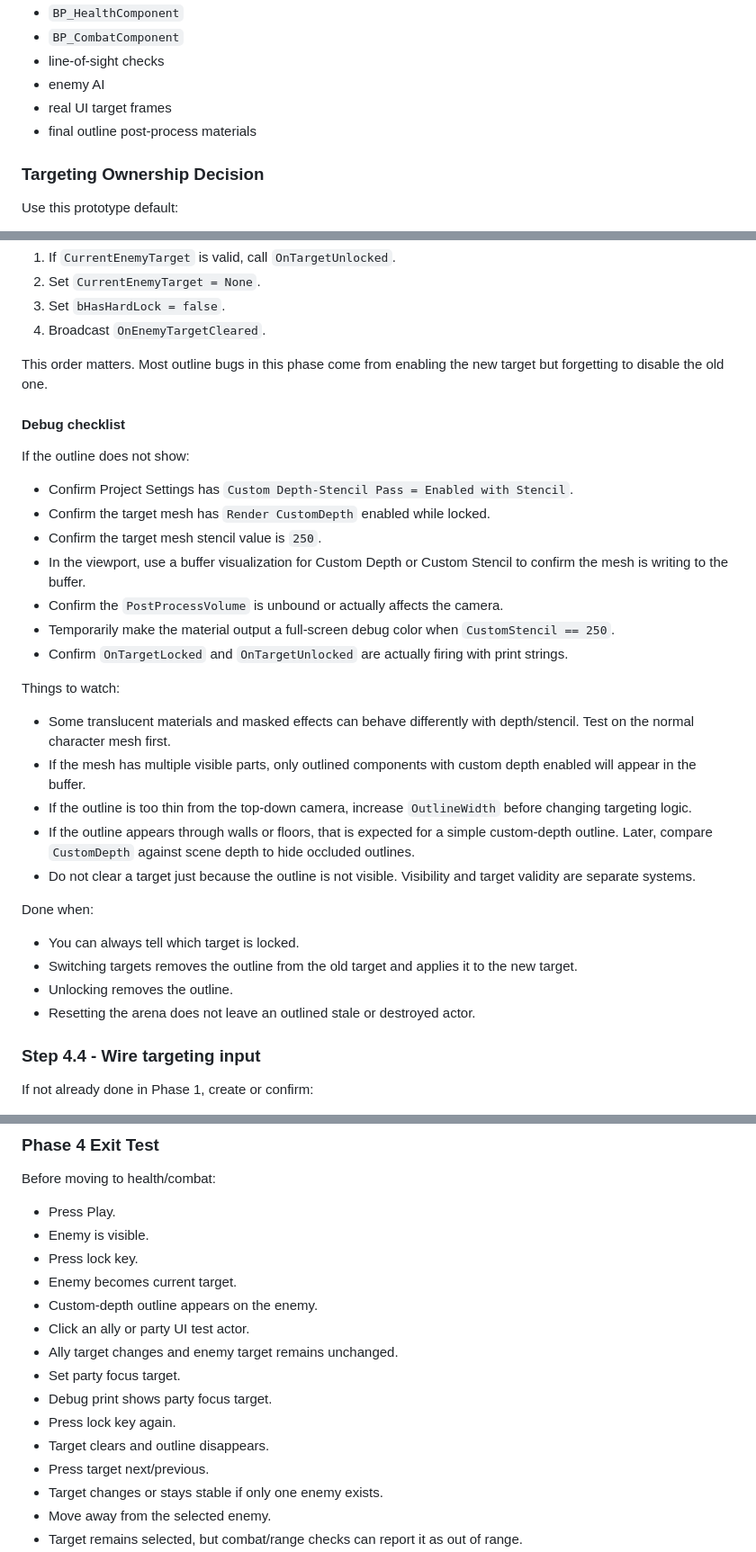
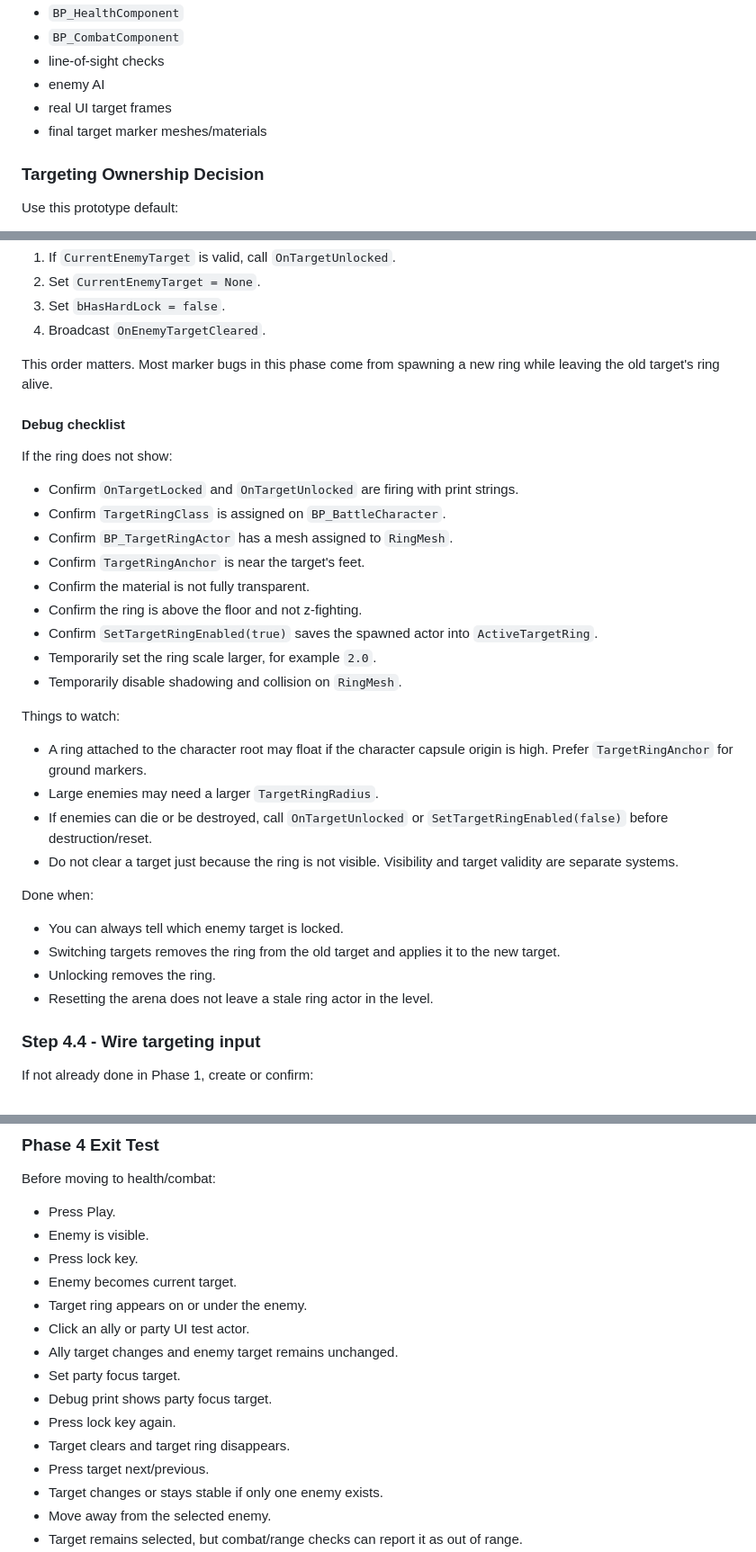
Before and after one commit to fabolze/SoAWebApp, a Markdown page: UE5_Integration/UE5_Prototype_Step_By_Step.md, 3 parts joined by grey strips. Shown at 90% size. Drawn GitHub-style.

```diff
--- a/UE5_Integration/UE5_Prototype_Step_By_Step.md
+++ b/UE5_Integration/UE5_Prototype_Step_By_Step.md
@@ -657,7 +657,7 @@ You do not need these yet:
 - line-of-sight checks
 - enemy AI
 - real UI target frames
-- final outline post-process materials
+- final target marker meshes/materials
 
 ### Targeting Ownership Decision
 Use this prototype default:
@@ -1179,30 +1227,31 @@ In `ClearEnemyTarget`:
 3. Set `bHasHardLock = false`.
 4. Broadcast `OnEnemyTargetCleared`.
 
-This order matters. Most outline bugs in this phase come from enabling the new target but forgetting to disable the old one.
+This order matters. Most marker bugs in this phase come from spawning a new ring while leaving the old target's ring alive.
 
 #### Debug checklist
-If the outline does not show:
-- Confirm Project Settings has `Custom Depth-Stencil Pass = Enabled with Stencil`.
-- Confirm the target mesh has `Render CustomDepth` enabled while locked.
-- Confirm the target mesh stencil value is `250`.
-- In the viewport, use a buffer visualization for Custom Depth or Custom Stencil to confirm the mesh is writing to the buffer.
-- Confirm the `PostProcessVolume` is unbound or actually affects the camera.
-- Temporarily make the material output a full-screen debug color when `CustomStencil == 250`.
-- Confirm `OnTargetLocked` and `OnTargetUnlocked` are actually firing with print strings.
+If the ring does not show:
+- Confirm `OnTargetLocked` and `OnTargetUnlocked` are firing with print strings.
+- Confirm `TargetRingClass` is assigned on `BP_BattleCharacter`.
+- Confirm `BP_TargetRingActor` has a mesh assigned to `RingMesh`.
+- Confirm `TargetRingAnchor` is near the target's feet.
+- Confirm the material is not fully transparent.
+- Confirm the ring is above the floor and not z-fighting.
+- Confirm `SetTargetRingEnabled(true)` saves the spawned actor into `ActiveTargetRing`.
+- Temporarily set the ring scale larger, for example `2.0`.
+- Temporarily disable shadowing and collision on `RingMesh`.
 
 Things to watch:
-- Some translucent materials and masked effects can behave differently with depth/stencil. Test on the normal character mesh first.
-- If the mesh has multiple visible parts, only outlined components with custom depth enabled will appear in the buffer.
-- If the outline is too thin from the top-down camera, increase `OutlineWidth` before changing targeting logic.
-- If the outline appears through walls or floors, that is expected for a simple custom-depth outline. Later, compare `CustomDepth` against scene depth to hide occluded outlines.
-- Do not clear a target just because the outline is not visible. Visibility and target validity are separate systems.
+- A ring attached to the character root may float if the character capsule origin is high. Prefer `TargetRingAnchor` for ground markers.
+- Large enemies may need a larger `TargetRingRadius`.
+- If enemies can die or be destroyed, call `OnTargetUnlocked` or `SetTargetRingEnabled(false)` before destruction/reset.
+- Do not clear a target just because the ring is not visible. Visibility and target validity are separate systems.
 
 Done when:
-- You can always tell which target is locked.
-- Switching targets removes the outline from the old target and applies it to the new target.
-- Unlocking removes the outline.
-- Resetting the arena does not leave an outlined stale or destroyed actor.
+- You can always tell which enemy target is locked.
+- Switching targets removes the ring from the old target and applies it to the new target.
+- Unlocking removes the ring.
+- Resetting the arena does not leave a stale ring actor in the level.
 
 ### Step 4.4 - Wire targeting input
 If not already done in Phase 1, create or confirm:
@@ -1268,13 +1317,13 @@ Before moving to health/combat:
 - Enemy is visible.
 - Press lock key.
 - Enemy becomes current target.
-- Custom-depth outline appears on the enemy.
+- Target ring appears on or under the enemy.
 - Click an ally or party UI test actor.
 - Ally target changes and enemy target remains unchanged.
 - Set party focus target.
 - Debug print shows party focus target.
 - Press lock key again.
-- Target clears and outline disappears.
+- Target clears and target ring disappears.
 - Press target next/previous.
 - Target changes or stays stable if only one enemy exists.
 - Move away from the selected enemy.
```
Also changed, not shown: other parts of UE5_Integration/UE5_Prototype_Step_By_Step.md (+129 -81 lines).
